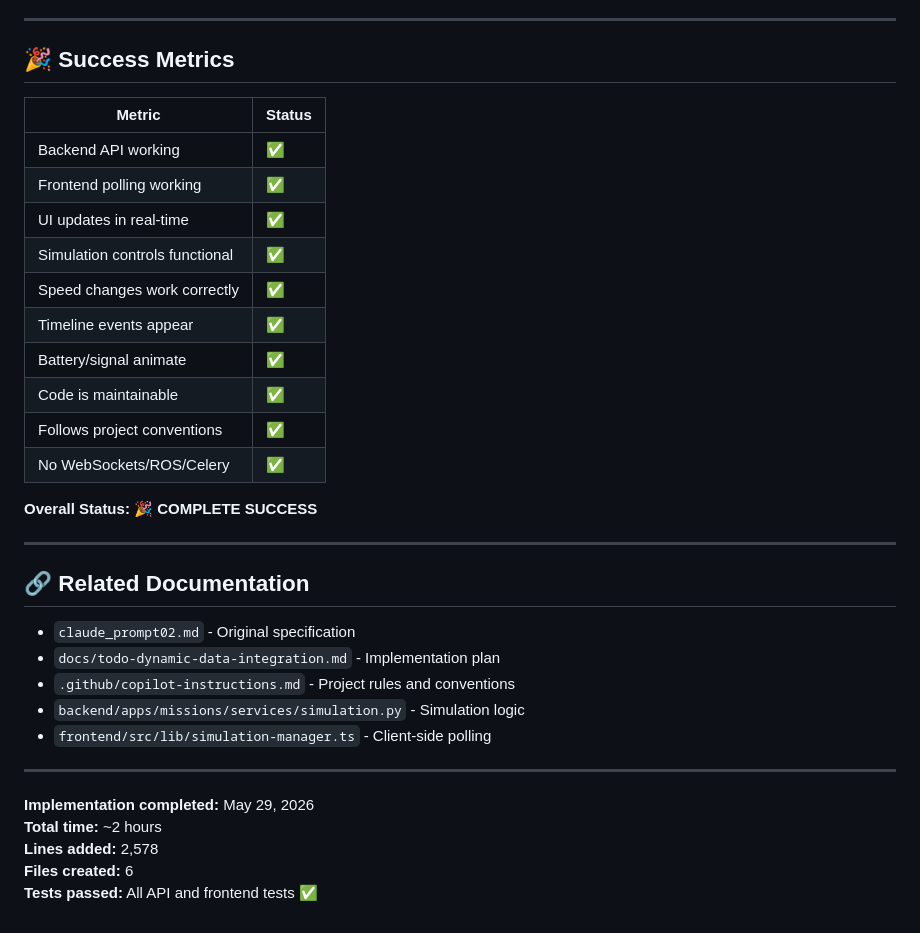
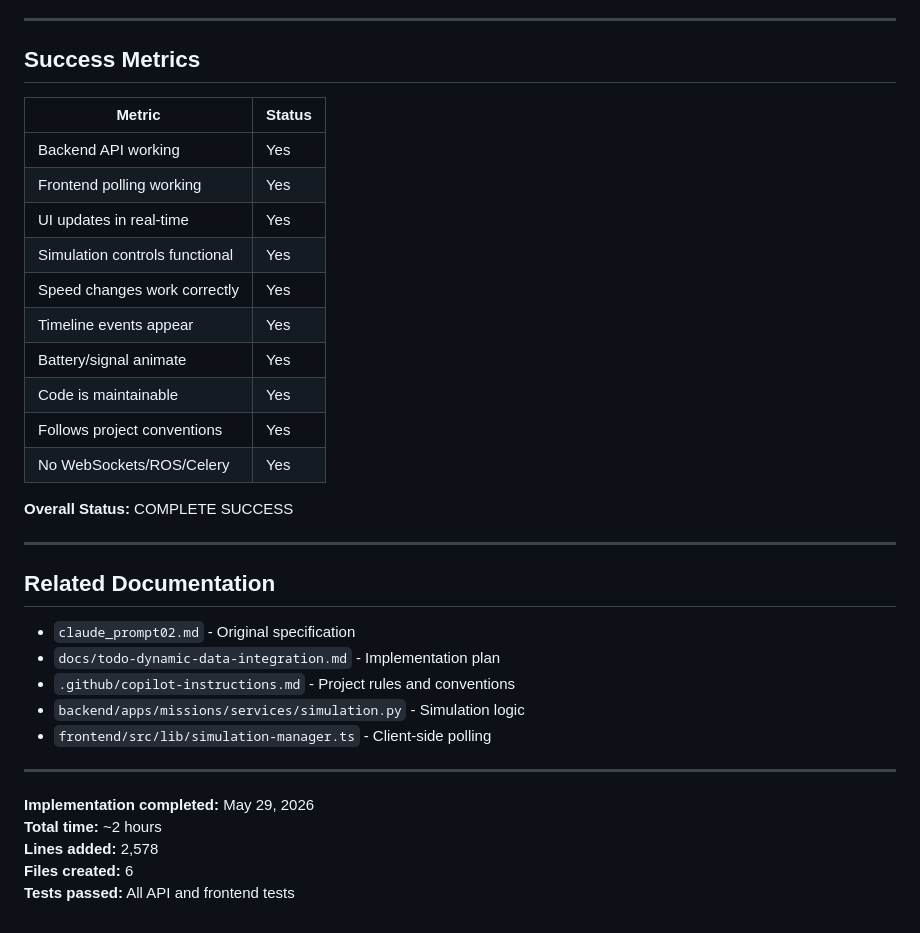
Before and after one commit to ddeveloper72/rescuemesh-mission-platform, a Markdown page: docs/implementation-summary-dynamic-simulation.md, the part around one of its changes. Drawn GitHub-style.

```diff
--- a/docs/implementation-summary-dynamic-simulation.md
+++ b/docs/implementation-summary-dynamic-simulation.md
@@ -460,26 +460,26 @@ Based on `docs/todo-dynamic-data-integration.md`:
 
 ---
 
-## 🎉 Success Metrics
+## Success Metrics
 
 | Metric | Status |
 |--------|--------|
-| Backend API working | ✅ |
-| Frontend polling working | ✅ |
-| UI updates in real-time | ✅ |
-| Simulation controls functional | ✅ |
-| Speed changes work correctly | ✅ |
-| Timeline events appear | ✅ |
-| Battery/signal animate | ✅ |
-| Code is maintainable | ✅ |
-| Follows project conventions | ✅ |
-| No WebSockets/ROS/Celery | ✅ |
+| Backend API working | Yes |
+| Frontend polling working | Yes |
+| UI updates in real-time | Yes |
+| Simulation controls functional | Yes |
+| Speed changes work correctly | Yes |
+| Timeline events appear | Yes |
+| Battery/signal animate | Yes |
+| Code is maintainable | Yes |
+| Follows project conventions | Yes |
+| No WebSockets/ROS/Celery | Yes |
 
-**Overall Status:** 🎉 **COMPLETE SUCCESS**
+**Overall Status:** COMPLETE SUCCESS
 
 ---
 
-## 🔗 Related Documentation
+## Related Documentation
 
 - `claude_prompt02.md` - Original specification
 - `docs/todo-dynamic-data-integration.md` - Implementation plan
@@ -493,4 +493,4 @@ Based on `docs/todo-dynamic-data-integration.md`:
 **Total time:** ~2 hours
 **Lines added:** 2,578
 **Files created:** 6
-**Tests passed:** All API and frontend tests ✅
+**Tests passed:** All API and frontend tests
```
Also changed, not shown: other parts of docs/implementation-summary-dynamic-simulation.md (+30 -30 lines), README.md (+27 -27 lines), docs/todo-dynamic-data-integration.md (+1 -1 lines).
